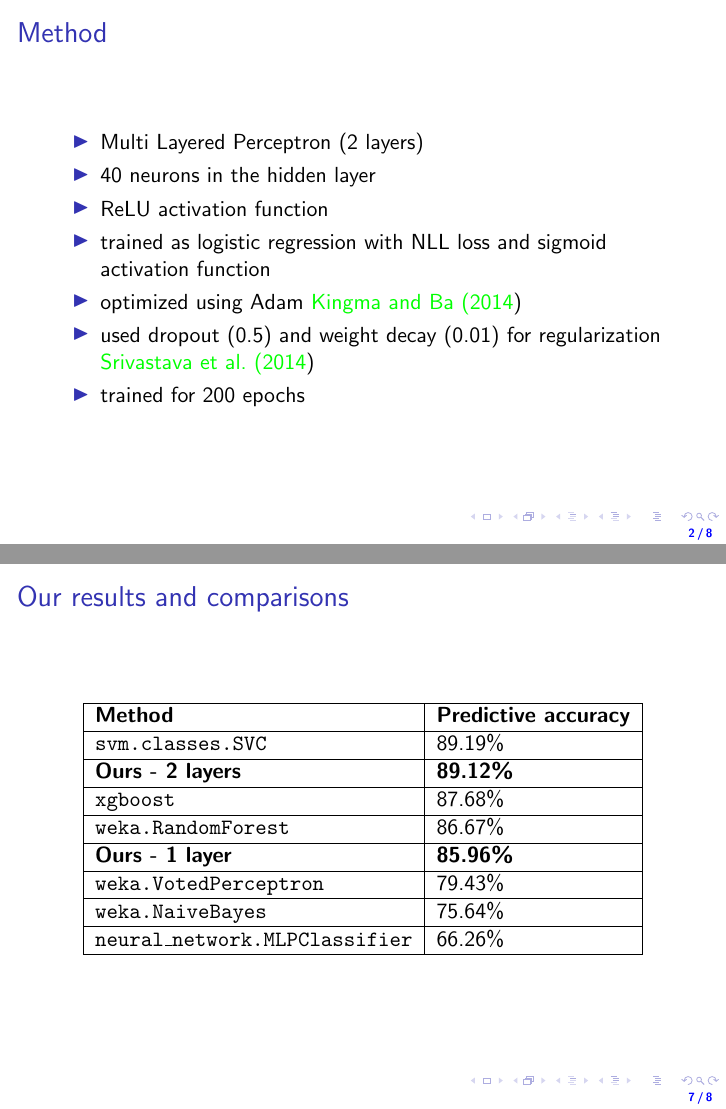
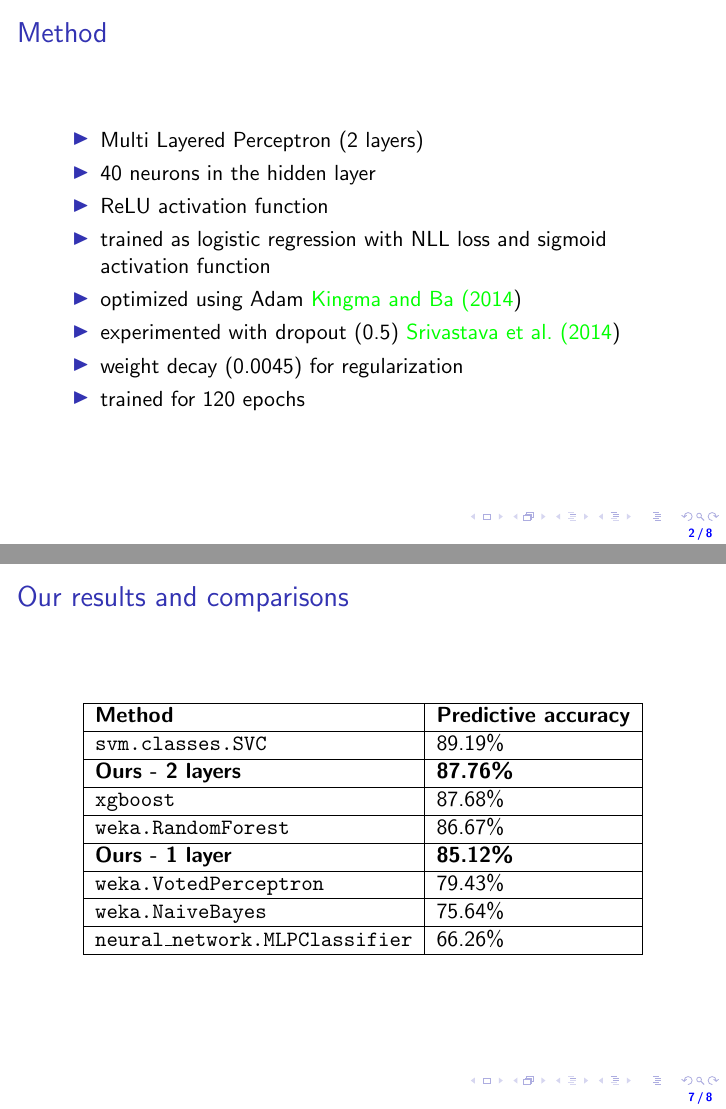
Before and after one commit to jkulhanek/qsar-semestral-project, LaTeX slides (presentation/presentation.tex): pages 3 and 8 of 9, joined at a grey line. Compiled offline with pdfLaTeX.

Commit message:
update experiment and results using cval

```diff
--- a/presentation/presentation.tex
+++ b/presentation/presentation.tex
@@ -60,8 +60,9 @@
     \item ReLU activation function
     \item trained as logistic regression with NLL loss and sigmoid activation function
     \item optimized using Adam \cite{Adam}
-    \item used dropout (0.5) and weight decay (0.01) for regularization \cite{dropout}
-    \item trained for 200 epochs
+    \item experimented with dropout (0.5) \cite{dropout}
+    \item weight decay (0.0045) for regularization
+    \item trained for 120 epochs
   \end{itemize}
 }
 
@@ -91,10 +92,10 @@
       \hline
       \textbf{Method}                                             & \textbf{Predictive accuracy} \\ \hline
       \texttt{svm.classes.SVC}                   & 89.19\%                      \\ \hline
-      \textbf{Ours - 2 layers} & \textbf{89.12\%}             \\ \hline
+      \textbf{Ours - 2 layers} & \textbf{87.76\%}             \\ \hline
       \texttt{xgboost}                           & 87.68\%                      \\ \hline
       \texttt{weka.RandomForest}                 & 86.67\%                      \\ \hline
-      \textbf{Ours - 1 layer}  & \textbf{85.96\%}             \\ \hline
+      \textbf{Ours - 1 layer}  & \textbf{85.12\%}             \\ \hline
       \texttt{weka.VotedPerceptron}              & 79.43\%                      \\ \hline
       \texttt{weka.NaiveBayes}                   & 75.64\%                      \\ \hline
       \texttt{neural\_network.MLPClassifier}     & 66.26\%                      \\ \hline
```
Also changed, not shown: presentation/presentation.pdf, 1 other file.
